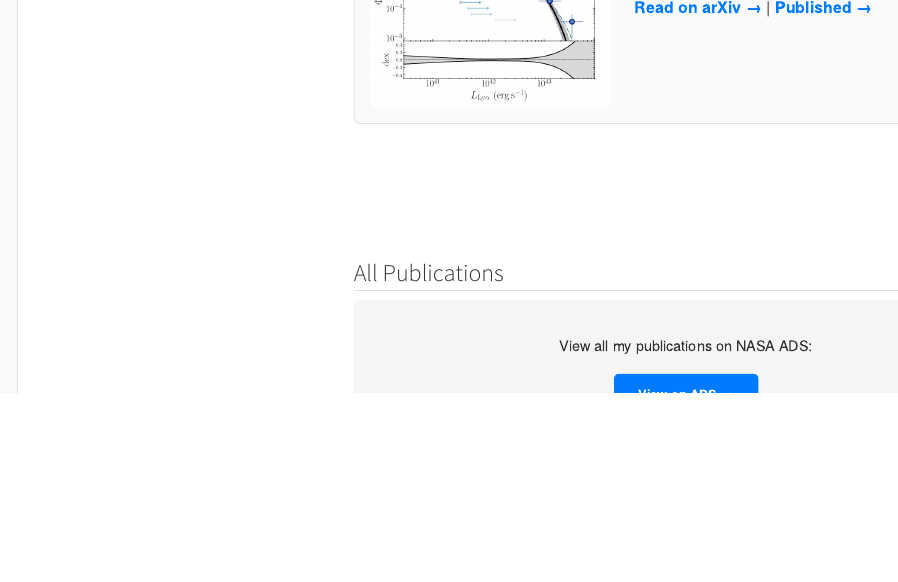
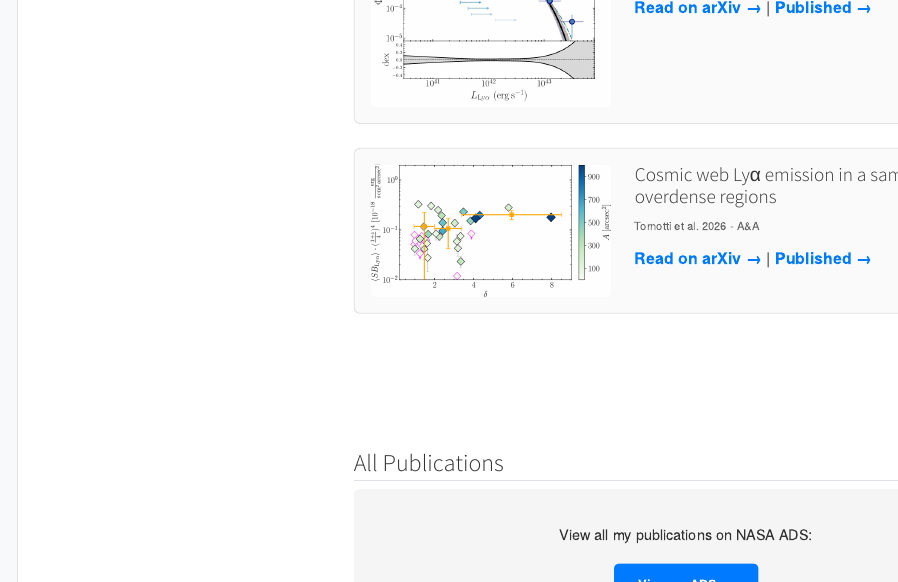
Before and after one commit to Davi9915/Davi9915.github.io, a Quarto document (research.qmd): the page in a window 1100 px wide, from 810 px down. Rendered offline with R 4.5, knitr and Pandoc in place of Quarto, with nearby package versions; menus at the side of the page are left out.

Commit message:
Update CV and add Tornotti et al. 2026 A&A paper
Replace the website CV with the updated MPA version and add
"Cosmic web Lya emission in a sample of overdense regions"
(A&A 715, A59) to the Research page, using Fig. 7 as highlight.

Co-Authored-By: Claude Opus 5.5 <noreply@anthropic.com>

````diff
--- a/research.qmd
+++ b/research.qmd
@@ -95,6 +95,20 @@
     </div>
   </div>
 
+  <!-- Paper 4 -->
+  <div style="display: grid; grid-template-columns: 300px 1fr; gap: 30px; align-items: start; padding: 20px; border: 1px solid #e0e0e0; border-radius: 8px; background-color: #fafafa;">
+    <img src="images/highlight-paper4.jpg" alt="Paper 4 highlight" style="width: 100%; border-radius: 6px;">
+    <div>
+      <h3 style="margin-top: 0;">Cosmic web Lyα emission in a sample of overdense regions</h3>
+      <p style="color: #666; font-size: 14px; margin: 10px 0;">Tornotti et al. 2026 - A&amp;A</p>
+      <p></p>
+      <p>
+        <a href="https://arxiv.org/abs/2609.20938" style="color: #007bff; text-decoration: none; font-weight: bold;">Read on arXiv →</a> |
+        <a href="https://www.aanda.org/articles/aa/full_html/2026/11/aa61083-26/aa61083-26.html" style="color: #007bff; text-decoration: none; font-weight: bold;"> Published →</a>
+      </p>
+    </div>
+  </div>
+
 </div>
 ```
 
````
Also changed, not shown: cv/CV_Davide_Tornotti.pdf, cv/CV_Davide_Tornotti.tex, docs/search.json, images/highlight-paper4.jpg (added), 3 other files.
